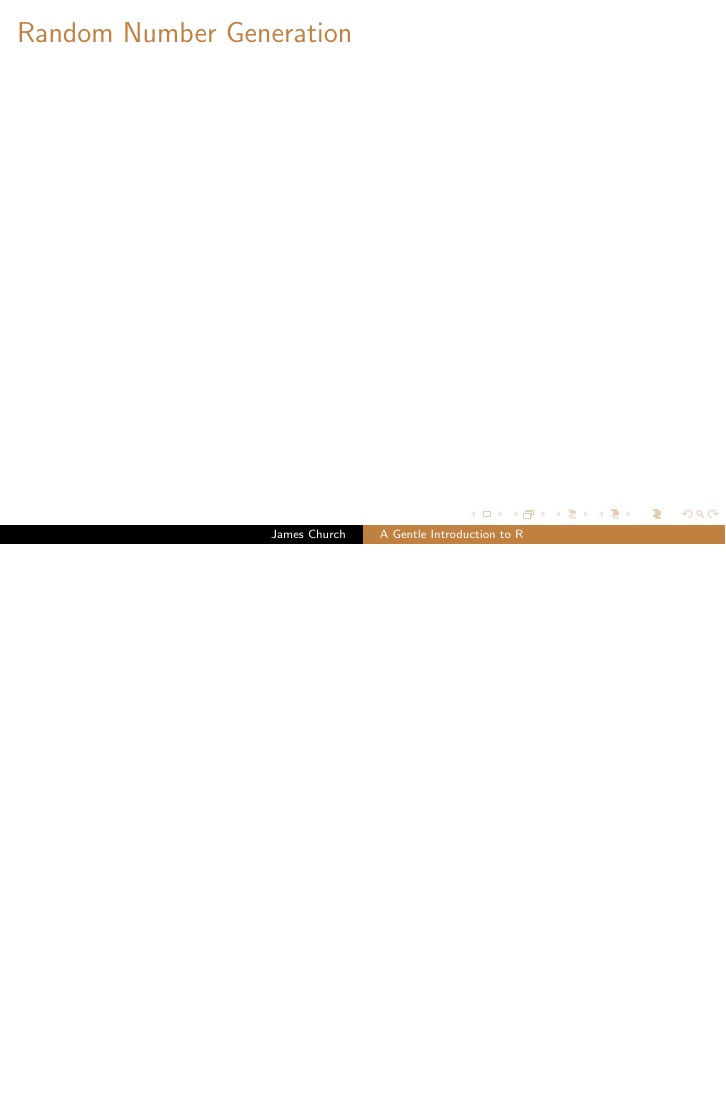
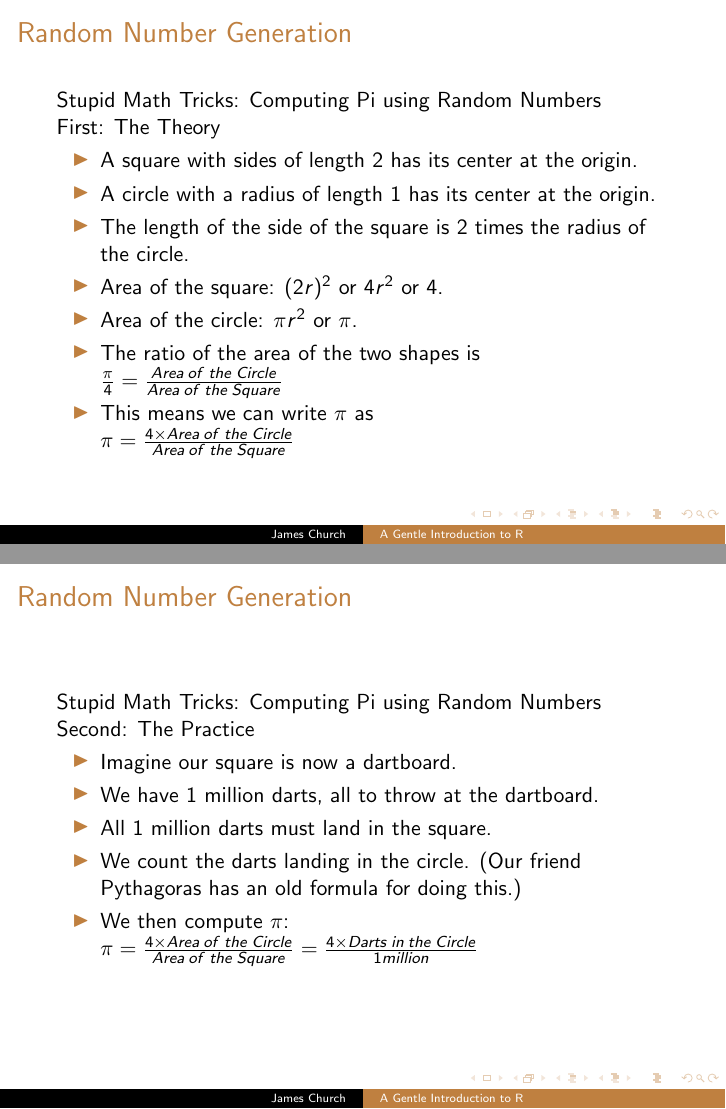
Before and after one commit to jcchurch/RIntro, LaTeX slides (rpres.tex): page 5 of 5 before the commit and pages 5 and 6 of 7 after it, the two joined at a grey line, the shorter picture padded with empty space. Compiled offline with pdfLaTeX.

```diff
--- a/rpres.tex
+++ b/rpres.tex
@@ -34,6 +39,58 @@
 \end{frame}
 
 \begin{frame}{Random Number Generation}
+
+    Stupid Math Tricks: Computing Pi using Random Numbers
+
+    First: The Theory
+
+    \begin{itemize}
+        \item A square with sides of length 2 has its center at the origin.
+        \item A circle with a radius of length 1 has its center at the origin.
+        \item The length of the side of the square is 2 times the radius of the circle.
+	\item Area of the square: $(2r)^2$ or $4r^2$ or $4$.
+	\item Area of the circle: $\pi r^2$ or $\pi$.
+	\item The ratio of the area of the two shapes is
+
+	\begin{math}
+	\frac{\pi}{4} = \frac{Area\:of\:the\:Circle}{Area\:of\:the\:Square}
+	\end{math}
+
+	\item This means we can write $\pi$ as
+
+	\begin{math}
+	\pi = \frac{4 \times Area\:of\:the\:Circle}{Area\:of\:the\:Square}
+	\end{math}
+
+    \end{itemize}
+\end{frame}
+
+\begin{frame}{Random Number Generation}
+
+    Stupid Math Tricks: Computing Pi using Random Numbers
+
+    Second: The Practice
+
+    \begin{itemize}
+        \item Imagine our square is now a dartboard.
+	\item We have 1 million darts, all to throw at the dartboard.
+	\item All 1 million darts must land in the square.
+	\item We count the darts landing in the circle. (Our friend Pythagoras has an old formula for doing this.)
+	\item We then compute $\pi$:
+
+	\begin{math}
+	\pi = \frac{4 \times Area\:of\:the\:Circle}{Area\:of\:the\:Square} = \frac{4 \times Darts\:in\:the\:Circle}{1 million}
+	\end{math}
+
+    \end{itemize}
+\end{frame}
+
+\begin{frame}{Random Number Generation}
+
+    Stupid Math Tricks: Computing Pi using Random Numbers
+
+    Third: The Code
+
 \end{frame}
 
 \end{document}
```
Also changed, not shown: rpres.pdf, rpres.tex (7 more changed lines).
